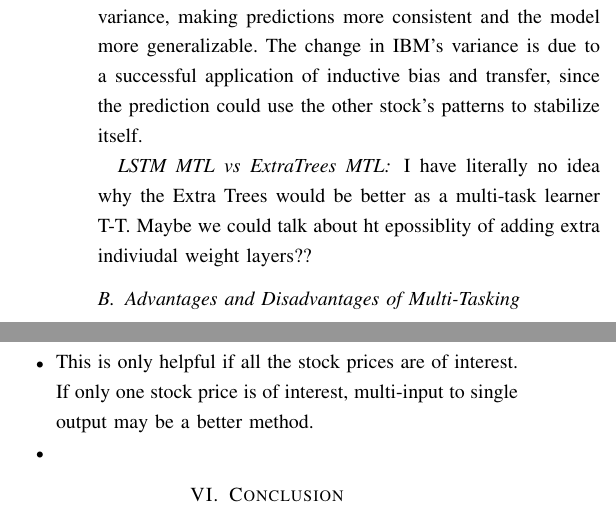
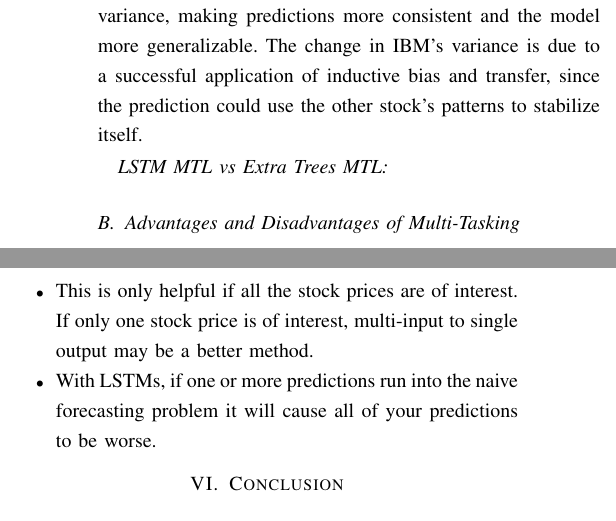
Before and after one commit to stellaPsyduck/awesomeGroupCI, a LaTeX paper (Report/report.tex): two parts of the columns of page 6 of 9, joined at a grey line, cut so that both start at the same text. Compiled offline with pdfLaTeX; a missing font is replaced by an installed copy or a similar font; a LaTeX package or settings file that is missing is left out.

Commit message:
Adding in some writing

```diff
--- a/Report/report.tex
+++ b/Report/report.tex
@@ -375,9 +375,8 @@ model more generalizable. The change in IBM's variance is due to a successful ap
 inductive bias and transfer, since the prediction could use the other stock’s patterns
 to stabilize itself.
 
-\subsubsection*{LSTM MTL vs ExtraTrees MTL}
-I have literally no idea why the Extra Trees would be better as a multi-task learner T-T. Maybe we could
-talk about ht epossiblity of adding extra indiviudal weight layers??
+\subsubsection*{LSTM MTL vs Extra Trees MTL}
+
 \subsection{Advantages and Disadvantages of Multi-Tasking}
 \textbf{Advantages:}
     \begin{itemize}
@@ -389,7 +388,8 @@ talk about ht epossiblity of adding extra indiviudal weight layers??
     \begin{itemize}
         \item This is only helpful if all the stock prices are of interest. If only one stock price is of interest,
                 multi-input to single output may be a better method.
-        \item
+        \item With LSTMs, if one or more predictions run into the naive forecasting problem it will cause all of your
+                predictions to be worse.
     \end{itemize}
 %--------------------------------------CONCLUSION-------------------------------------
 \section{Conclusion}
```
Also changed, not shown: Report/refs.bib (+5 -0 lines), Report/report.pdf (deleted), 6 other files.
